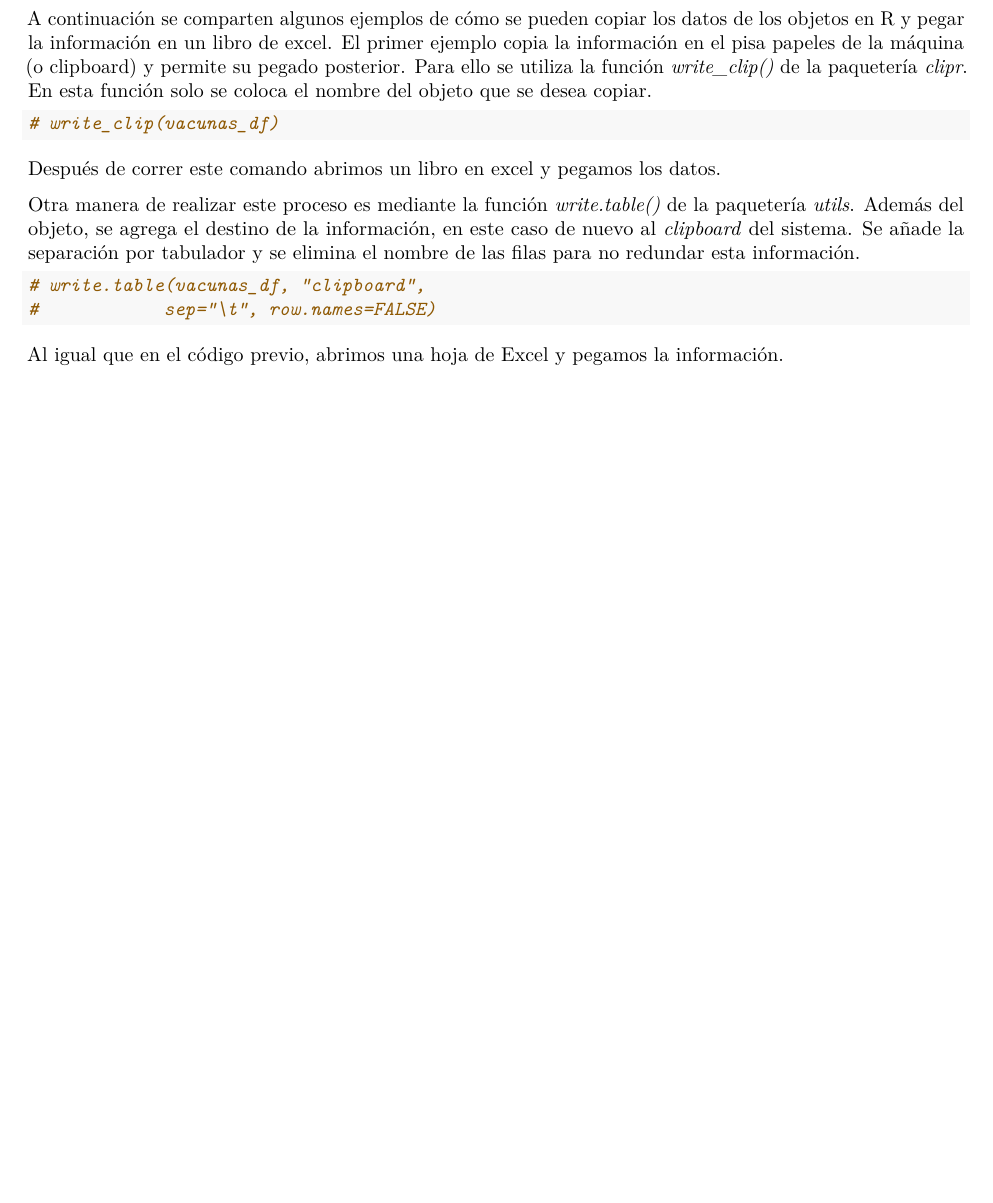
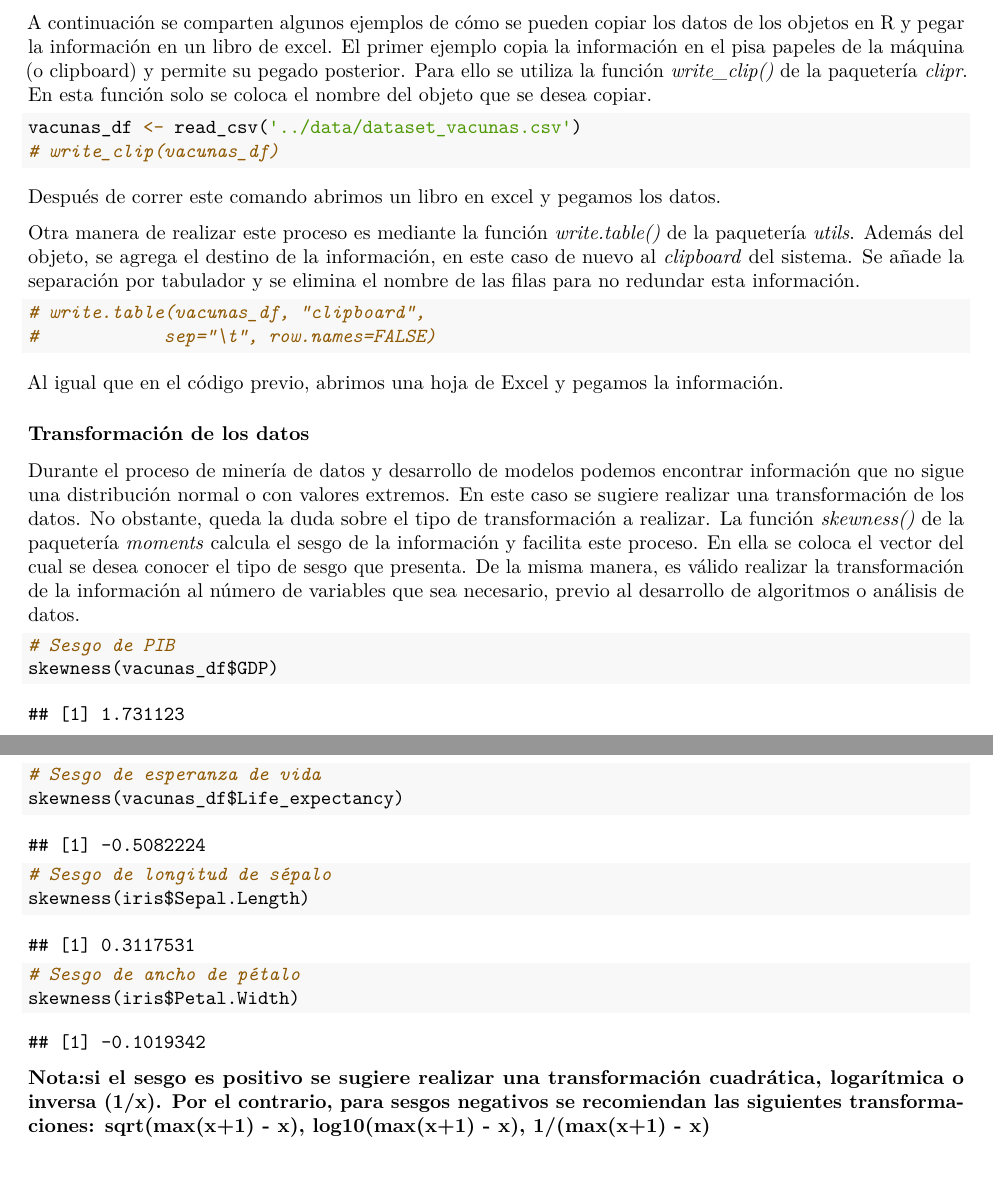
Before and after one commit to ArmandoODV19/model_in_R, an R Markdown document (cadenas_de_markov/cadenas_de_markov.Rmd): part of the page before the commit and two parts of pages 1 and 2 of 2 after it, the two joined at a grey line, cut so that both start at the same text, the shorter picture padded with empty space. The pictures show the output file cadenas_de_markov/cadenas_de_markov.pdf that the author committed with the source.

Commit message:
transformando la informacion

````diff
--- a/cadenas_de_markov/cadenas_de_markov.Rmd
+++ b/cadenas_de_markov/cadenas_de_markov.Rmd
@@ -25,7 +26,8 @@ library(clipr)
 
 A continuación se comparten algunos ejemplos de cómo se pueden copiar los datos de los objetos en R y pegar la información en un libro de excel. El primer ejemplo copia la información en el pisa papeles de la máquina (o clipboard) y permite su pegado posterior. Para ello se utiliza la función *write_clip()* de la paquetería *clipr*. En esta función solo se coloca el nombre del objeto que se desea copiar.
 
-```{r pisa, echo=TRUE}
+```{r pisa, echo=TRUE, message=FALSE, warning=FALSE}
+vacunas_df <- read_csv('../data/dataset_vacunas.csv')
 # write_clip(vacunas_df)
 ```
 
@@ -40,3 +42,23 @@ Otra manera de realizar este proceso es mediante la función *write.table()* de
 ```
 
 Al igual que en el código previo, abrimos una hoja de Excel y pegamos la información.
+
+### Transformación de los datos
+
+Durante el proceso de minería de datos y desarrollo de modelos podemos encontrar información que no sigue una distribución normal o con valores extremos. En este caso se sugiere realizar una transformación de los datos. No obstante, queda la duda sobre el tipo de transformación a realizar. La función *skewness()* de la paquetería *moments* calcula el sesgo de la información y facilita este proceso. En ella se coloca el vector del cual se desea conocer el tipo de sesgo que presenta. De la misma manera, es válido realizar la transformación de la información al número de variables que sea necesario, previo al desarrollo de algoritmos o análisis de datos.
+
+```{r sesgo, echo=TRUE}
+# Sesgo de PIB
+skewness(vacunas_df$GDP)
+
+# Sesgo de esperanza de vida
+skewness(vacunas_df$Life_expectancy)
+
+# Sesgo de longitud de sépalo
+skewness(iris$Sepal.Length)
+
+# Sesgo de ancho de pétalo
+skewness(iris$Petal.Width)
+```
+
+**Nota:si el sesgo es positivo se sugiere realizar una transformación cuadrática, logarítmica o inversa (1/x). Por el contrario, para sesgos negativos se recomiendan las siguientes transformaciones: sqrt(max(x+1) - x), log10(max(x+1) - x), 1/(max(x+1) - x)**
````
Also changed, not shown: cadenas_de_markov/cadenas_de_markov.pdf, cadenas_de_markov/cadenas_de_markov.Rmd (3 more changed lines).
